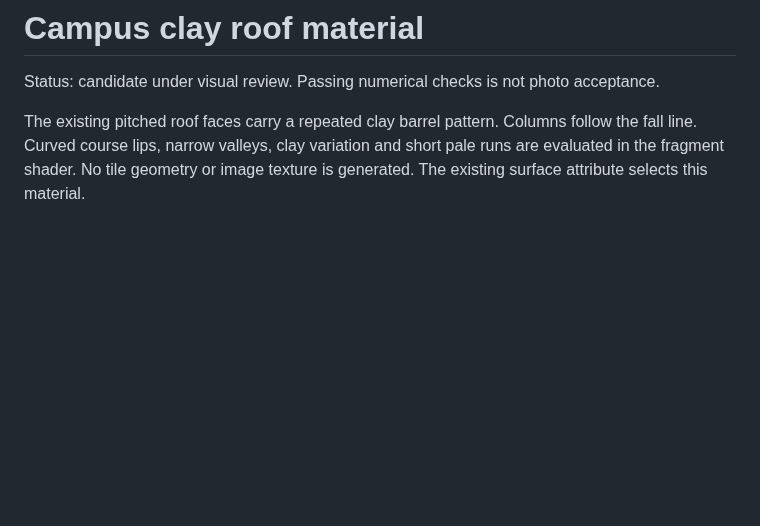
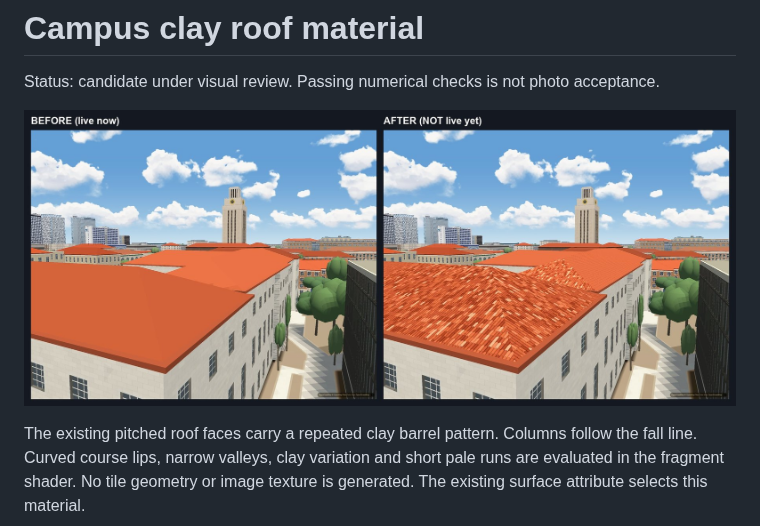
Before and after one commit to SimeonVarg/austin-3d-explorer, a Markdown page: docs/roof-tiles.md, the part around the change. GitHub-like rendering; pictures changed too: docs/shots/roof-tiles-close-before-after.jpg (added); blank space fills up the shorter version.

Commit message:
Roof tiles: the before and after frame the document cites
Co-Authored-By: Claude Opus 5.5 <noreply@anthropic.com>

```diff
--- a/docs/roof-tiles.md
+++ b/docs/roof-tiles.md
@@ -1,6 +1,8 @@
 # Campus clay roof material
 
 Status: candidate under visual review. Passing numerical checks is not photo acceptance.
+
+![Close view of a campus roof, before and after](shots/roof-tiles-close-before-after.jpg)
 
 The existing pitched roof faces carry a repeated clay barrel pattern. Columns
 follow the fall line. Curved course lips, narrow valleys, clay variation and
```
